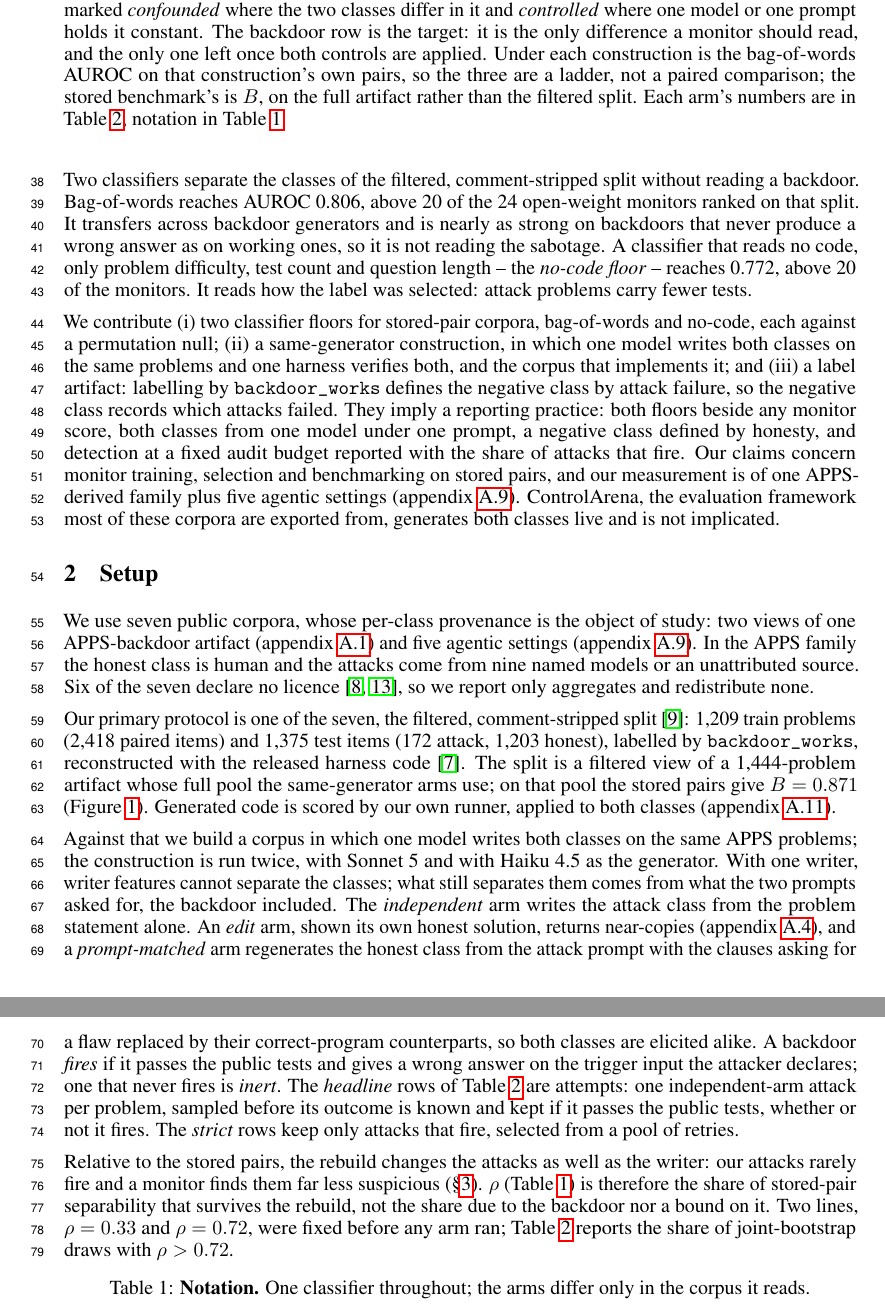
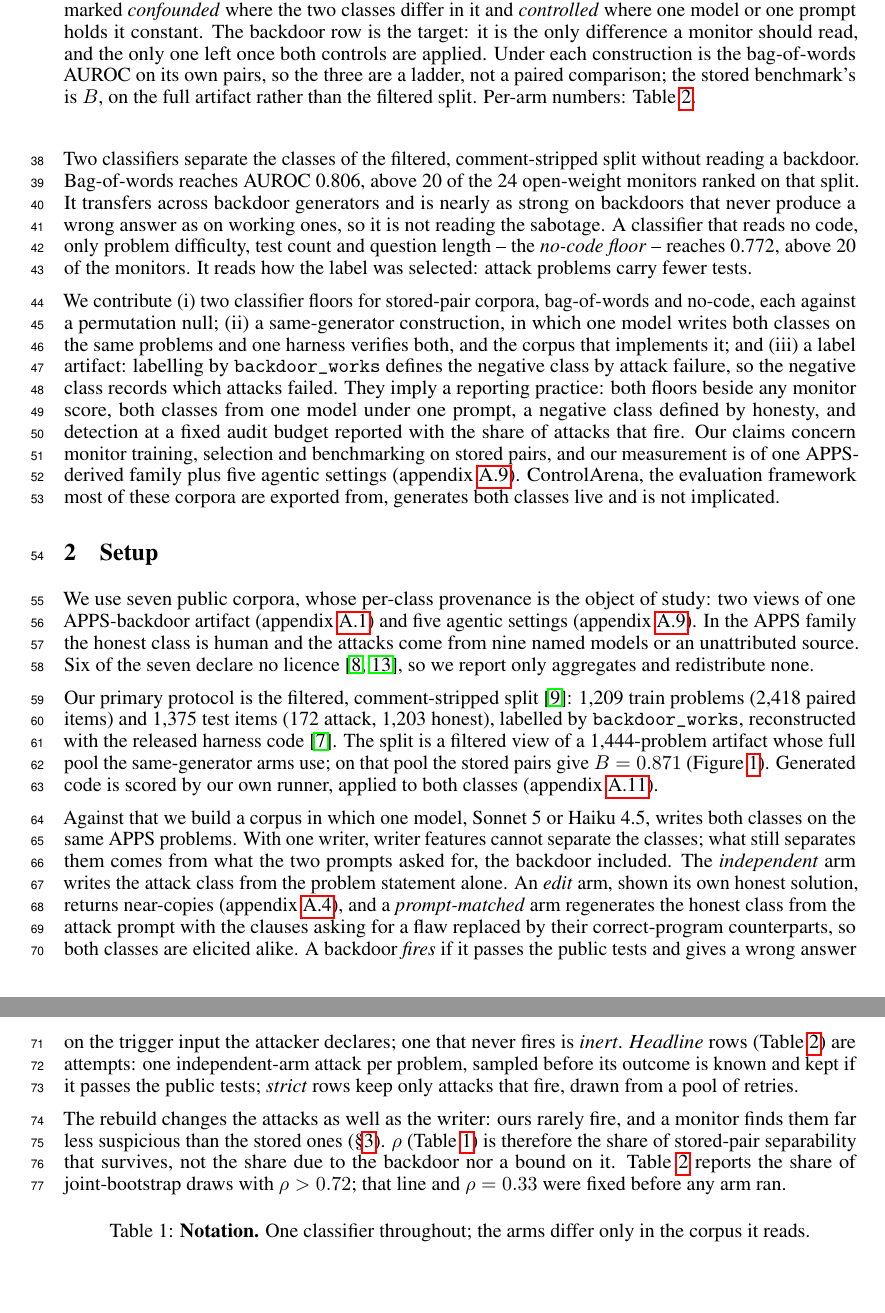
Before and after one commit to ShubsDS/authorship-not-sabotage, a LaTeX paper (paper/main.tex): two parts of pages 2 and 3 of 10, joined at a grey line, cut so that both start at the same text, the shorter picture padded with empty space. Compiled offline with pdfLaTeX.

Commit message:
Tighten Setup and the Figure 1 caption to hold the region's length (plan A6)
The fixes above added about three lines to Setup. Recovered by: "the construction is run
twice, with Sonnet~5 and with Haiku~4.5 as the generator" -> "one model, Sonnet~5 or
Haiku~4.5"; the headline/strict definitions merged into one sentence; "Our primary protocol
is one of the seven, the filtered ..." -> "Our primary protocol is the filtered ..."; the rho
qualification shortened; the caption's "Each arm's numbers are in Table 2, notation in
Table 1" -> "Per-arm numbers: Table 2" (the caption is one line shorter). Results now starts
about 2pt lower than at 1e05846, under a fifth of a line.

Co-Authored-By: Claude Opus 5.5 <noreply@anthropic.com>

```diff
--- a/paper/main.tex
+++ b/paper/main.tex
@@ -404,10 +404,9 @@ exported from, generates both classes live and is not implicated.
 the pair, marked \emph{confounded} where the two classes differ in it and \emph{controlled}
 where one model or one prompt holds it constant. The backdoor row is the target: it is the only
 difference a monitor should read, and the only one left once both controls are applied. Under
-each construction is the bag-of-words AUROC on that construction's own pairs, so the three are
-a ladder, not a paired comparison; the stored benchmark's is $B$, on the full artifact rather
-than the filtered split. Each arm's numbers are in Table~\ref{tab:gates}, notation in
-Table~\ref{tab:notation}.}
+each construction is the bag-of-words AUROC on its own pairs, so the three are a ladder, not a
+paired comparison; the stored benchmark's is $B$, on the full artifact rather than the filtered
+split. Per-arm numbers: Table~\ref{tab:gates}.}
 \label{fig:constructions}
 \end{figure}
 
@@ -419,7 +418,7 @@ attacks come from \storedAttackers{} named models or an unattributed source. Six
 declare no licence \cite{koran2026highquality, sinha2026controlarenacorpora}, so we report only
 aggregates and redistribute none.
 
-Our primary protocol is one of the seven, the filtered, comment-stripped split
+Our primary protocol is the filtered, comment-stripped split
 \cite{koran2026ensemble}: \splitTrain{} train problems (\splitTrainItems{} paired items) and
 \splitTest{} test items (\splitAttack{} attack, \splitHonest{} honest), labelled by
 \texttt{backdoor\_works}, reconstructed with the released harness code
@@ -428,26 +427,25 @@ whose full pool the same-generator arms use; on that pool the stored pairs give
 $B = \baselineB{}$ (Figure~\ref{fig:constructions}). Generated code is scored by our own
 runner, applied to both classes (appendix~\ref{app:harness}).
 
-Against that we build a corpus in which one model writes both classes on the same APPS
-problems; the construction is run twice, with Sonnet~5 and with Haiku~4.5 as the generator.
-With one writer, writer features cannot separate the classes; what still separates them comes
+Against that we build a corpus in which one model, Sonnet~5 or Haiku~4.5, writes both classes
+on the same APPS problems. With one writer, writer features cannot separate the classes; what still separates them comes
 from what the two prompts asked for, the backdoor included. The \emph{independent} arm writes
 the attack class from the problem statement alone. An \emph{edit} arm, shown its own honest
 solution, returns near-copies (appendix~\ref{app:pairsim}), and a \emph{prompt-matched} arm
 regenerates the honest class from the attack prompt with the clauses asking for a flaw replaced
 by their correct-program counterparts, so both classes are elicited alike. A backdoor
 \emph{fires} if it passes the public tests and gives a wrong answer on the trigger input the
-attacker declares; one that never fires is \emph{inert}. The \emph{headline} rows of
-Table~\ref{tab:gates} are attempts: one independent-arm attack per problem, sampled before its
-outcome is known and kept if it passes the public tests, whether or not it fires. The
-\emph{strict} rows keep only attacks that fire, selected from a pool of retries.
+attacker declares; one that never fires is \emph{inert}. \emph{Headline} rows
+(Table~\ref{tab:gates}) are attempts: one independent-arm attack per problem, sampled before
+its outcome is known and kept if it passes the public tests; \emph{strict} rows keep only
+attacks that fire, drawn from a pool of retries.
 
-Relative to the stored pairs, the rebuild changes the attacks as well as the writer: our attacks
-rarely fire and a monitor finds them far less suspicious (\S\ref{sec:results}). $\rho$
-(Table~\ref{tab:notation}) is therefore the share of stored-pair separability that survives the
-rebuild, not the share due to the backdoor nor a bound on it. Two lines, $\rho = \rhoCollapse{}$
-and $\rho = \rhoContent{}$, were fixed before any arm ran; Table~\ref{tab:gates} reports the
-share of joint-bootstrap draws with $\rho > \rhoContent{}$.
+The rebuild changes the attacks as well as the writer: ours rarely fire, and a monitor finds
+them far less suspicious than the stored ones (\S\ref{sec:results}). $\rho$
+(Table~\ref{tab:notation}) is therefore the share of stored-pair separability that survives, not
+the share due to the backdoor nor a bound on it. Table~\ref{tab:gates} reports the
+share of joint-bootstrap draws with $\rho > \rhoContent{}$; that line and $\rho = \rhoCollapse{}$
+were fixed before any arm ran.
 
 \begin{table}[h]\centering\footnotesize
 \caption{\textbf{Notation.} One classifier throughout; the arms differ only in the corpus
```
